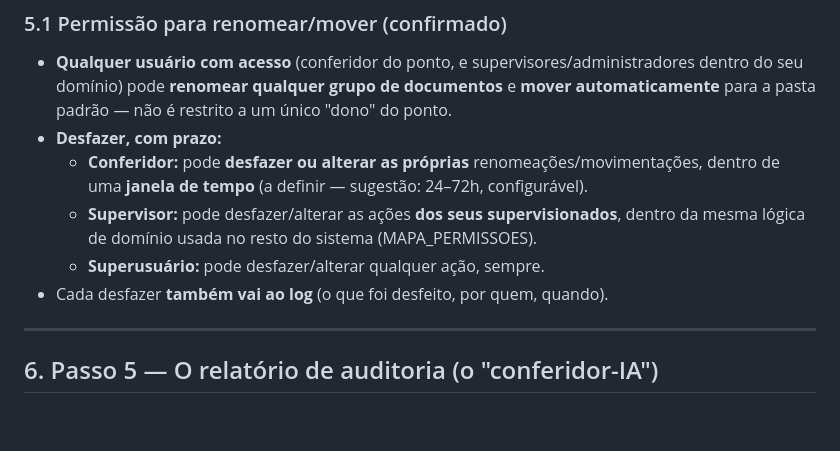
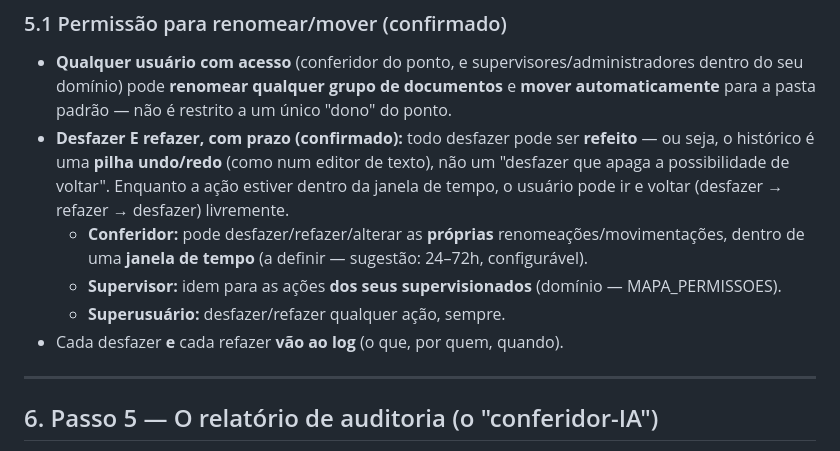
Before and after one commit to taynaves/ccb-pia-compliance, a Markdown page: docs/MAPA_IA_DOCUMENTACAO_v1.md, the part around the change. Drawn GitHub-style; blank space fills up the shorter version.

Commit message:
docs: desfazer com refazer (pilha undo/redo) no módulo de documentação
Confirmado pelo dono: a função desfazer deve permitir refazer — histórico
como pilha undo/redo, não desfazer destrutivo. Cada desfazer e refazer vão
ao log, respeitando janela de tempo e escopo por domínio.

```diff
--- a/docs/MAPA_IA_DOCUMENTACAO_v1.md
+++ b/docs/MAPA_IA_DOCUMENTACAO_v1.md
@@ -198,13 +198,15 @@ desenho precisa de mecanismos específicos:
 - **Qualquer usuário com acesso** (conferidor do ponto, e supervisores/administradores dentro
   do seu domínio) pode **renomear qualquer grupo de documentos** e **mover automaticamente**
   para a pasta padrão — não é restrito a um único "dono" do ponto.
-- **Desfazer, com prazo:**
-  - **Conferidor:** pode **desfazer ou alterar as próprias** renomeações/movimentações, dentro
-    de uma **janela de tempo** (a definir — sugestão: 24–72h, configurável).
-  - **Supervisor:** pode desfazer/alterar as ações **dos seus supervisionados**, dentro da
-    mesma lógica de domínio usada no resto do sistema (MAPA_PERMISSOES).
-  - **Superusuário:** pode desfazer/alterar qualquer ação, sempre.
-- Cada desfazer **também vai ao log** (o que foi desfeito, por quem, quando).
+- **Desfazer E refazer, com prazo (confirmado):** todo desfazer pode ser **refeito** — ou seja,
+  o histórico é uma **pilha undo/redo** (como num editor de texto), não um "desfazer que apaga a
+  possibilidade de voltar". Enquanto a ação estiver dentro da janela de tempo, o usuário pode ir
+  e voltar (desfazer → refazer → desfazer) livremente.
+  - **Conferidor:** pode desfazer/refazer/alterar as **próprias** renomeações/movimentações,
+    dentro de uma **janela de tempo** (a definir — sugestão: 24–72h, configurável).
+  - **Supervisor:** idem para as ações **dos seus supervisionados** (domínio — MAPA_PERMISSOES).
+  - **Superusuário:** desfazer/refazer qualquer ação, sempre.
+- Cada desfazer **e** cada refazer **vão ao log** (o que, por quem, quando).
 
 ---
 
```
